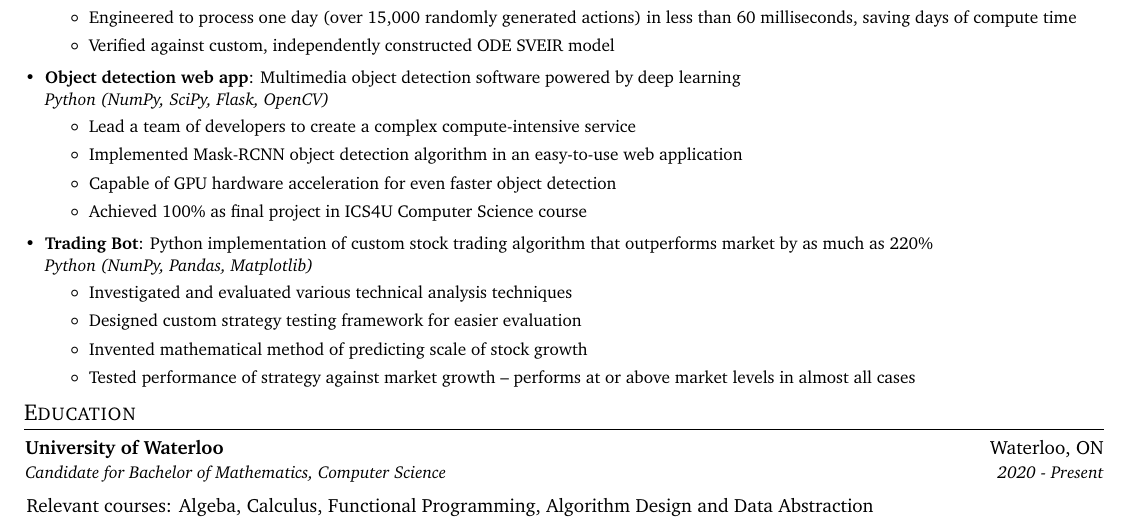
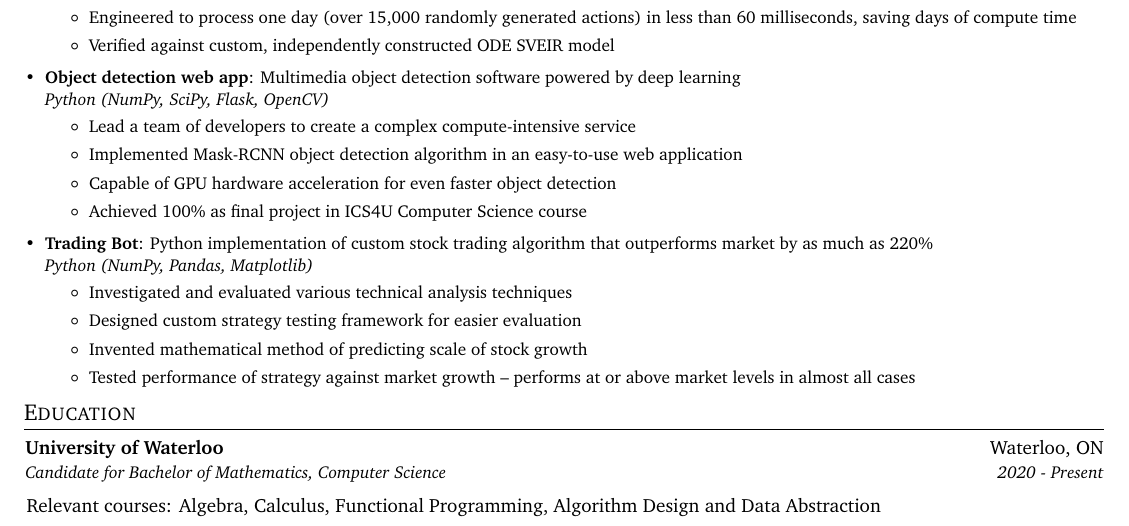
Before and after one commit to davidgur/resume, a LaTeX CV (resume.tex): part of the page, cut so that both start at the same text. Compiled offline with pdfLaTeX.

Commit message:
fixed typo

```diff
--- a/resume.tex
+++ b/resume.tex
@@ -198,7 +198,7 @@
       {University of Waterloo}{Waterloo, ON}
       {Candidate for Bachelor of Mathematics, Computer Science}{2020 - Present}{
 
-          \hspace{-12pt} Relevant courses: Algeba, Calculus, Functional Programming, Algorithm Design and Data Abstraction      }
+          \hspace{-12pt} Relevant courses: Algebra, Calculus, Functional Programming, Algorithm Design and Data Abstraction      }
 
   \resumeSubHeadingListEnd
 
```
Also changed, not shown: resume.pdf.
